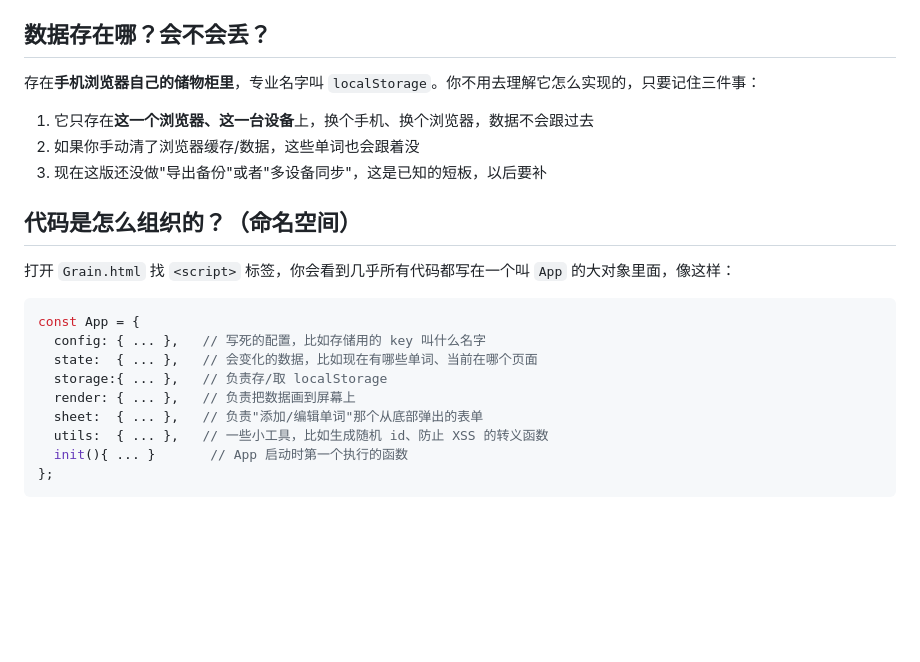
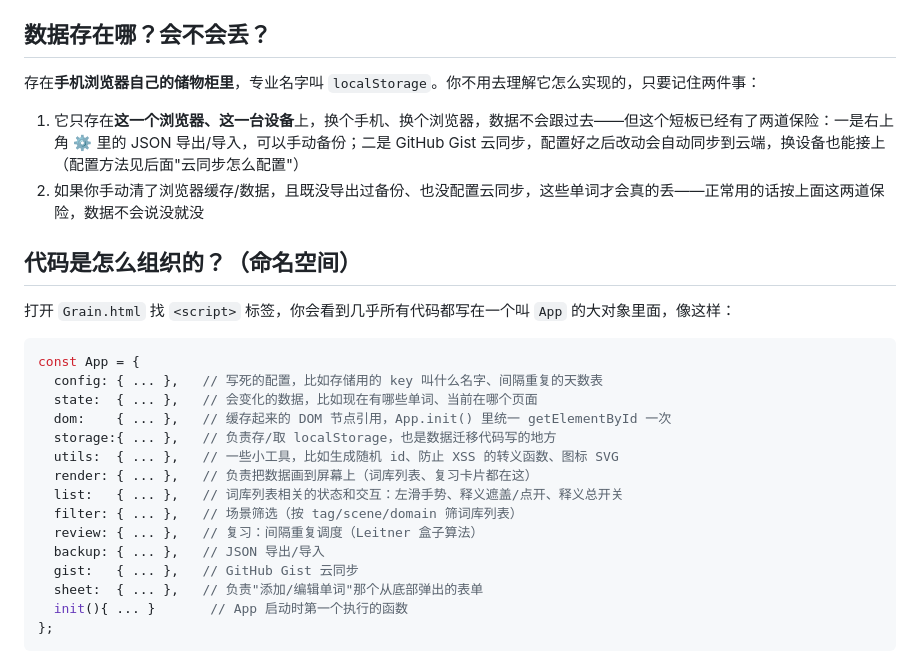
Before and after one commit to Mcgill-saul/Vocab, a Markdown page: README.md, the part around one of its changes. Drawn GitHub-style; blank space fills up the shorter version.

````diff
--- a/README.md
+++ b/README.md
@@ -16,11 +16,10 @@
 
 ## 数据存在哪？会不会丢？
 
-存在**手机浏览器自己的储物柜里**，专业名字叫 `localStorage`。你不用去理解它怎么实现的，只要记住三件事：
+存在**手机浏览器自己的储物柜里**，专业名字叫 `localStorage`。你不用去理解它怎么实现的，只要记住两件事：
 
-1. 它只存在**这一个浏览器、这一台设备**上，换个手机、换个浏览器，数据不会跟过去
-2. 如果你手动清了浏览器缓存/数据，这些单词也会跟着没
-3. 现在这版还没做"导出备份"或者"多设备同步"，这是已知的短板，以后要补
+1. 它只存在**这一个浏览器、这一台设备**上，换个手机、换个浏览器，数据不会跟过去——但这个短板已经有了两道保险：一是右上角 ⚙ 里的 JSON 导出/导入，可以手动备份；二是 GitHub Gist 云同步，配置好之后改动会自动同步到云端，换设备也能接上（配置方法见后面"云同步怎么配置"）
+2. 如果你手动清了浏览器缓存/数据，且既没导出过备份、也没配置云同步，这些单词才会真的丢——正常用的话按上面这两道保险，数据不会说没就没
 
 ## 代码是怎么组织的？（命名空间）
 
@@ -28,12 +27,18 @@
 
 ```js
 const App = {
-  config: { ... },   // 写死的配置，比如存储用的 key 叫什么名字
+  config: { ... },   // 写死的配置，比如存储用的 key 叫什么名字、间隔重复的天数表
   state:  { ... },   // 会变化的数据，比如现在有哪些单词、当前在哪个页面
-  storage:{ ... },   // 负责存/取 localStorage
-  render: { ... },   // 负责把数据画到屏幕上
+  dom:    { ... },   // 缓存起来的 DOM 节点引用，App.init() 里统一 getElementById 一次
+  storage:{ ... },   // 负责存/取 localStorage，也是数据迁移代码写的地方
+  utils:  { ... },   // 一些小工具，比如生成随机 id、防止 XSS 的转义函数、图标 SVG
+  render: { ... },   // 负责把数据画到屏幕上（词库列表、复习卡片都在这）
+  list:   { ... },   // 词库列表相关的状态和交互：左滑手势、释义遮盖/点开、释义总开关
+  filter: { ... },   // 场景筛选（按 tag/scene/domain 筛词库列表）
+  review: { ... },   // 复习：间隔重复调度（Leitner 盒子算法）
+  backup: { ... },   // JSON 导出/导入
+  gist:   { ... },   // GitHub Gist 云同步
   sheet:  { ... },   // 负责"添加/编辑单词"那个从底部弹出的表单
-  utils:  { ... },   // 一些小工具，比如生成随机 id、防止 XSS 的转义函数
   init(){ ... }       // App 启动时第一个执行的函数
 };
 ```
````
Also changed, not shown: other parts of README.md (+18 -7 lines).
